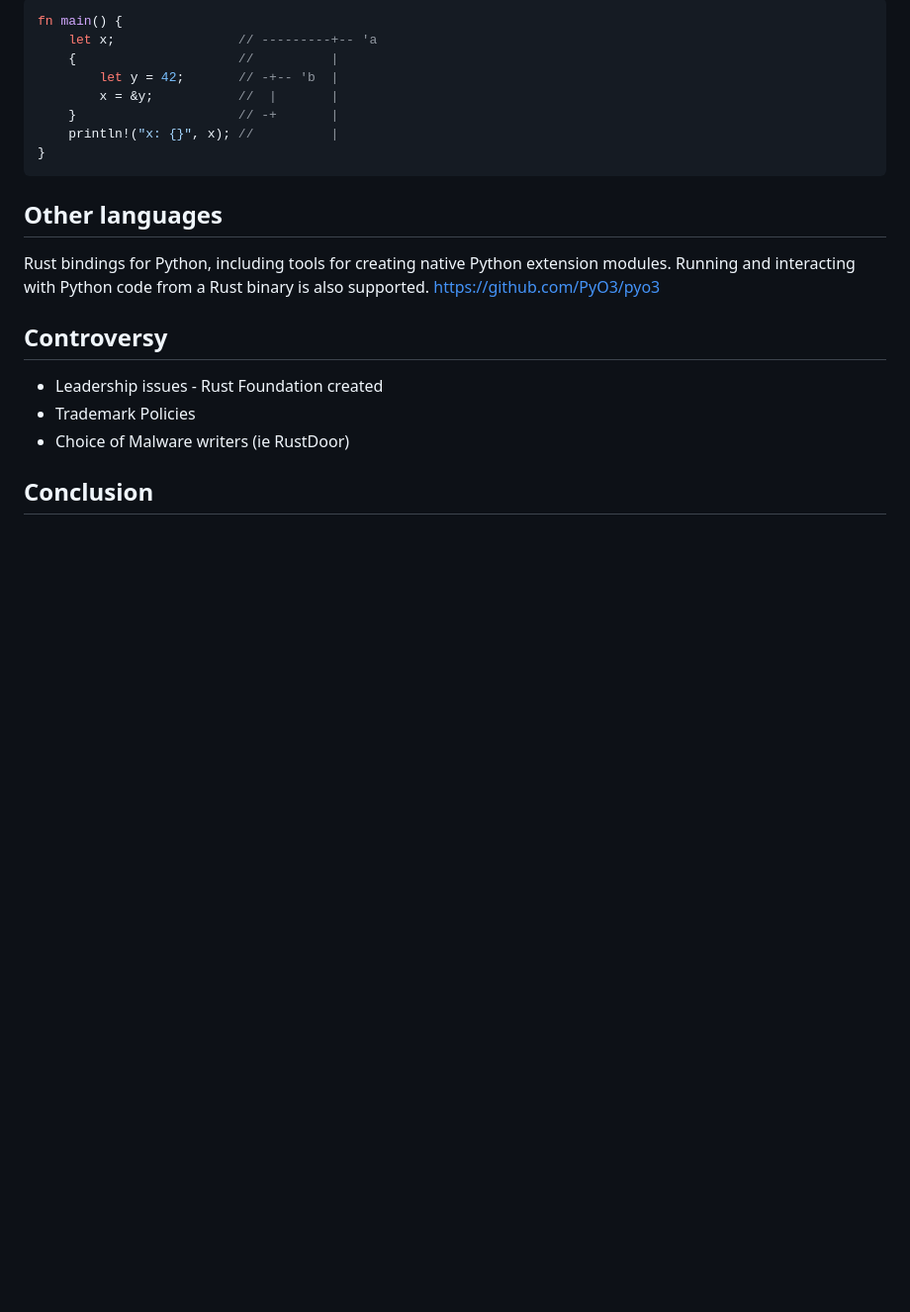
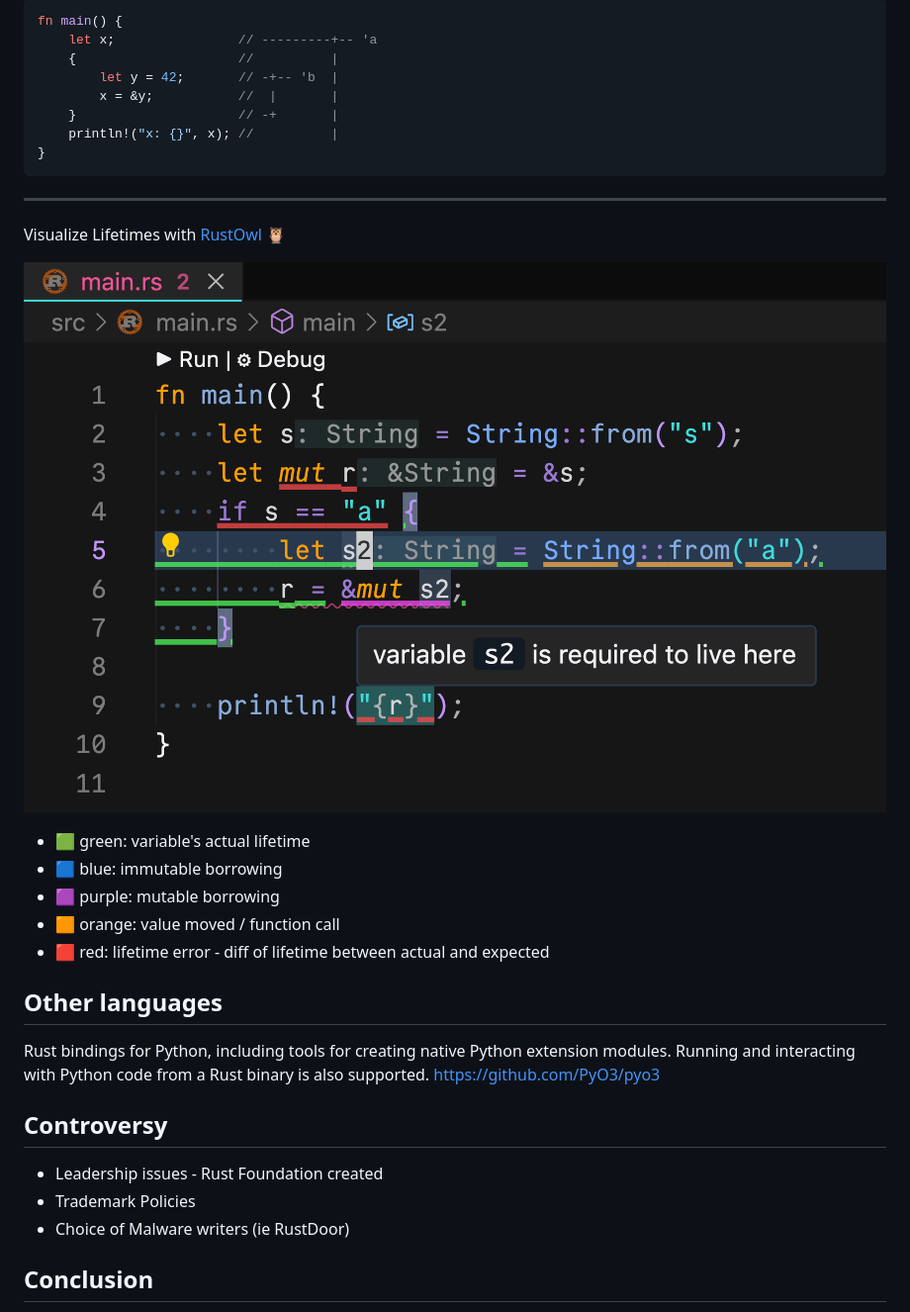
Before and after one commit to peterneave/rust, a Markdown page: README.md, the part around the change. Shown: that part at 99% size. GitHub-like rendering; pictures changed too: img/rustowl.png (added); blank space fills up the shorter version.

Commit message:
Add Rust Owl

````diff
--- a/README.md
+++ b/README.md
@@ -953,6 +953,26 @@ fn main() {
 }
 ```
 
+---
+
+Visualize Lifetimes with [RustOwl 🦉](https://github.com/cordx56/rustowl)
+
+![bg right width:600px](img/rustowl.png)
+
+<style scoped>
+  ul {
+    font-size: 0.5rem;
+  }
+</style>
+
+- 🟩 green: variable's actual lifetime
+- 🟦 blue: immutable borrowing
+- 🟪 purple: mutable borrowing
+- 🟧 orange: value moved / function call
+- 🟥 red: lifetime error - diff of lifetime between actual and expected
+
+
+
 ## Other languages
 <!-- header: "" -->
 
````
